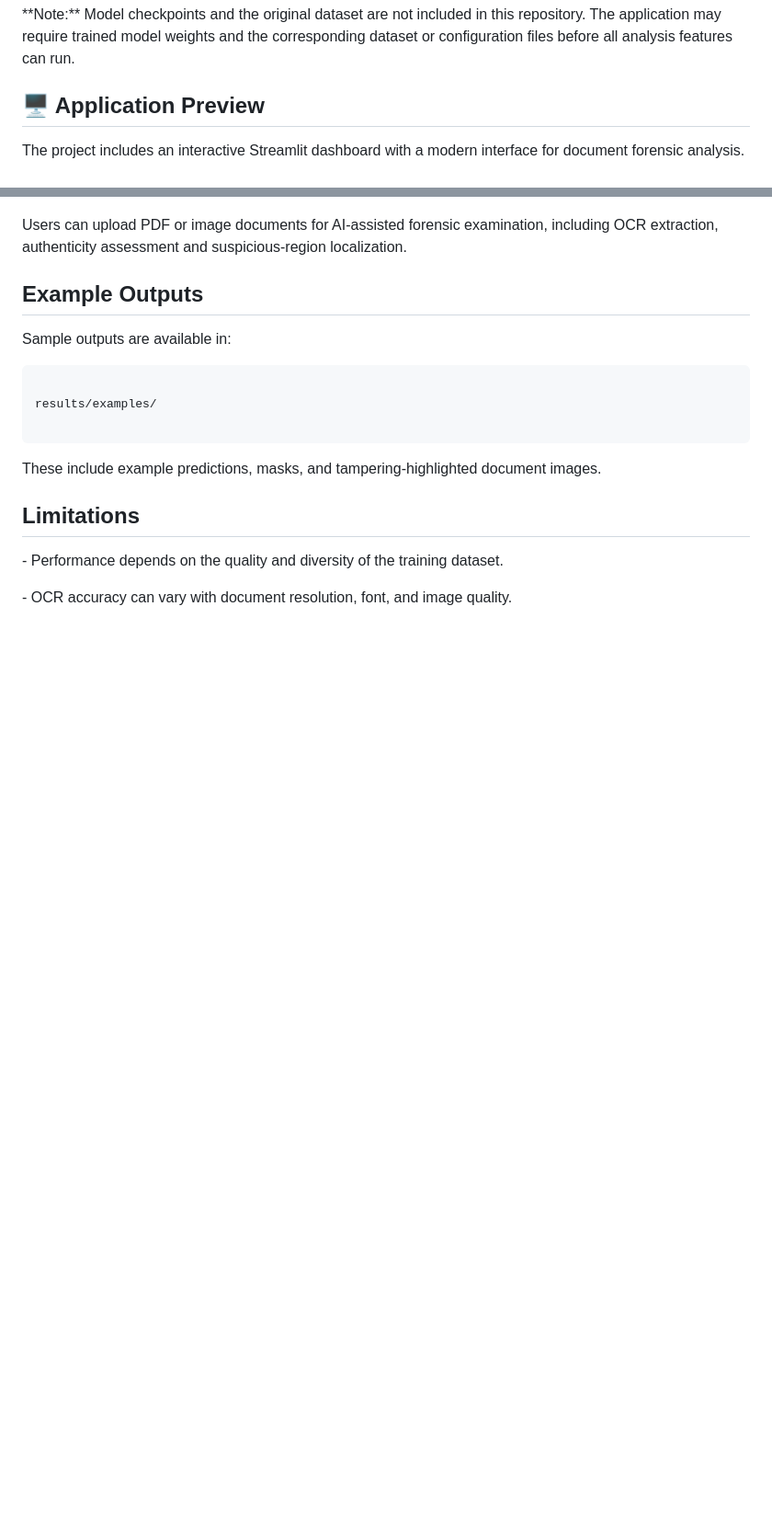
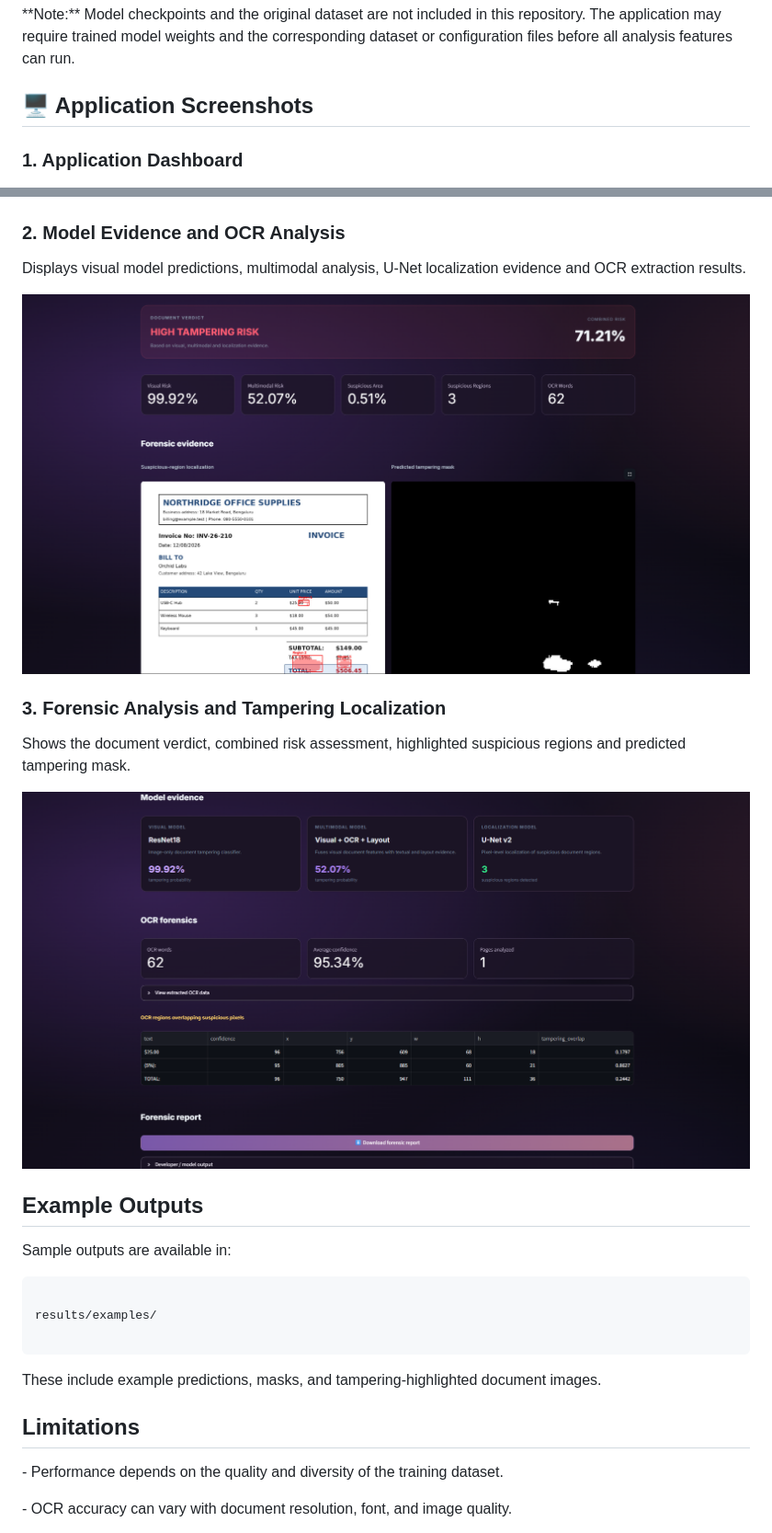
Before and after one commit to nandadarshanam1/AI-Document-Forensics-Tampering-Localization, a Markdown page: README.md, 2 parts joined by grey strips. Shown at 92% size. GitHub-like rendering; pictures changed too: results/examples/forensic-analysis.png (added), results/examples/model-evidence.png (added); blank space fills up the shorter version.

Commit message:
Add forensic analysis and localization screenshots

```diff
--- a/README.md
+++ b/README.md
@@ -339,13 +339,23 @@ The Streamlit application should open in your browser.
 \*\*Note:\*\* Model checkpoints and the original dataset are not included in this repository. The application may require trained model weights and the corresponding dataset or configuration files before all analysis features can run.
 
 
-## 🖥️ Application Preview
+## 🖥️ Application Screenshots
 
-The project includes an interactive Streamlit dashboard with a modern interface for document forensic analysis.
+### 1. Application Dashboard
 
 ![Application Dashboard](results/examples/app-dashboard.png)
 
-Users can upload PDF or image documents for AI-assisted forensic examination, including OCR extraction, authenticity assessment and suspicious-region localization.
+### 2. Model Evidence and OCR Analysis
+
+Displays visual model predictions, multimodal analysis, U-Net localization evidence and OCR extraction results.
+
+![Model Evidence](results/examples/model-evidence.png)
+
+### 3. Forensic Analysis and Tampering Localization
+
+Shows the document verdict, combined risk assessment, highlighted suspicious regions and predicted tampering mask.
+
+![Forensic Analysis](results/examples/forensic-analysis.png)
 ## Example Outputs
 
 
```
